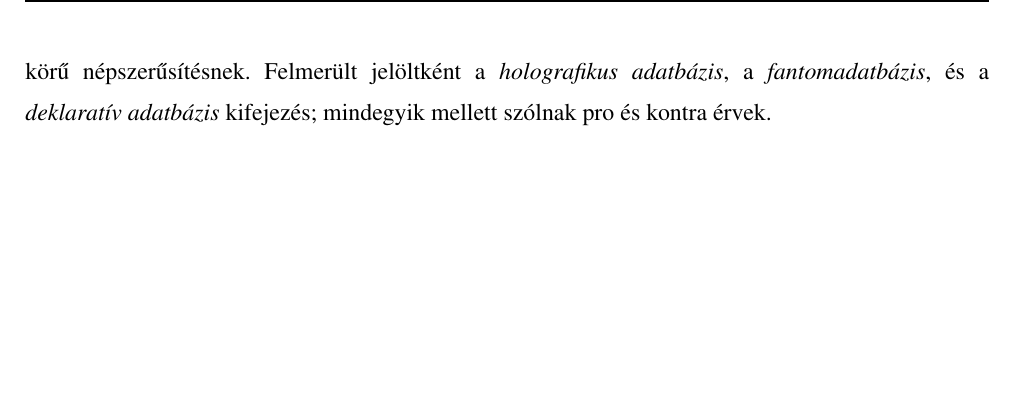
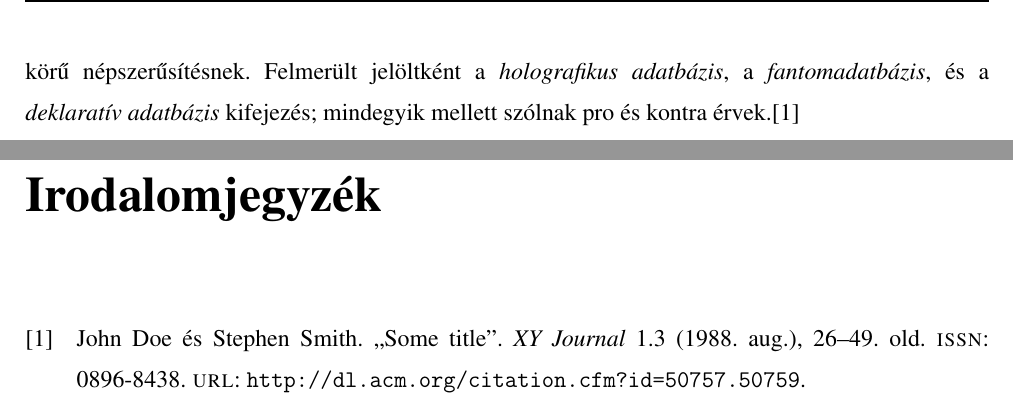
Before and after one commit to davidsusu/holodb-tdk, a LaTeX thesis (dolgozat/src/index.tex): part of page 45 of 45 before the commit and two parts of pages 45 and 46 of 46 after it, the two joined at a grey line, cut so that both start at the same text, the shorter picture padded with empty space. Compiled offline with pdfLaTeX.

Commit message:
Updated: 2 files changed, 14 insertions(+), 9 deletions(-)
M  dolgozat/build.sh
M  dolgozat/src/index.tex

```diff
--- a/dolgozat/src/index.tex
+++ b/dolgozat/src/index.tex
@@ -15,6 +15,7 @@
 \usepackage{fontawesome}
 \usepackage{picture,xcolor}
 \usepackage{fancyvrb}
+\usepackage[backend=bibtex,style=numeric]{biblatex}
 
 \newcommand{\rhpad}{\vspace{0.6\baselineskip}}
 
@@ -1857,6 +1858,10 @@ Felmerült jelöltként
 a \textit{holografikus adatbázis},
 a \textit{fantomadatbázis},
 és a \textit{deklaratív adatbázis} kifejezés;
-mindegyik mellett szólnak pro és kontra érvek.
+mindegyik mellett szólnak pro és kontra érvek.\cite{reference1}
+
+\pagebreak
+
+\printbibliography[title=\biblabel]
 
 \end{document}
```
Also changed, not shown: 1 other file.
